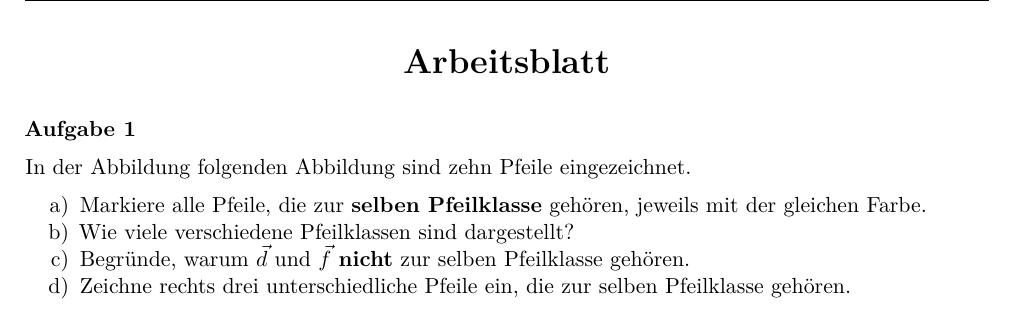
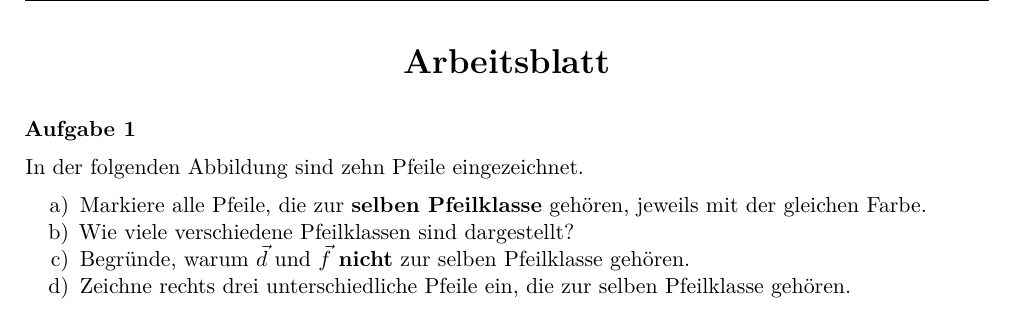
Before and after one commit to Niklas-Fritz/Ekats-Spielplatz, a LaTeX document (Didaktik_LA/Vektoren/Arbeitsblatt_Vektoren.tex): part of page 1 of 2, cut so that both start at the same text. Compiled offline with pdfLaTeX.

Commit message:
Tippfehler gefixt

```diff
--- a/Didaktik_LA/Vektoren/Arbeitsblatt_Vektoren.tex
+++ b/Didaktik_LA/Vektoren/Arbeitsblatt_Vektoren.tex
@@ -112,7 +112,7 @@
 %  Aufgabe 1: Pfeilklassen im Gitter
 % ============================================================
 \begin{aufgabe}{11cm}
-  In der Abbildung folgenden Abbildung sind zehn Pfeile eingezeichnet.
+  In der folgenden Abbildung sind zehn Pfeile eingezeichnet.
   \begin{enumerate}[label=\alph*),nosep]
     \item Markiere alle Pfeile, die zur \textbf{selben Pfeilklasse} gehören,
           jeweils mit der gleichen Farbe.
```
Also changed, not shown: Didaktik_LA/Vektoren/Arbeitsblatt_Vektoren.pdf, Didaktik_LA/Vektoren/Arbeitsblatt_Vektoren_lsg.pdf.
